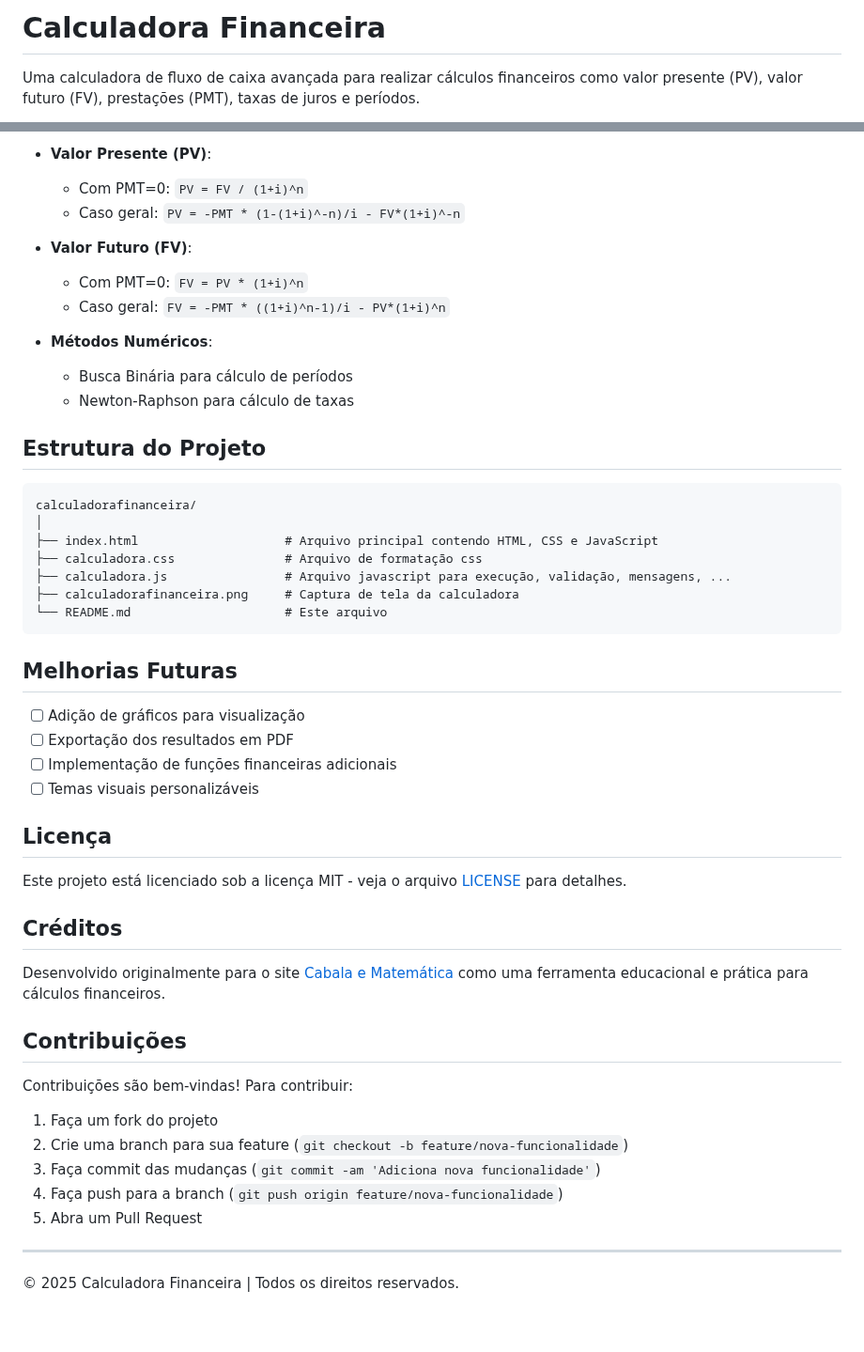
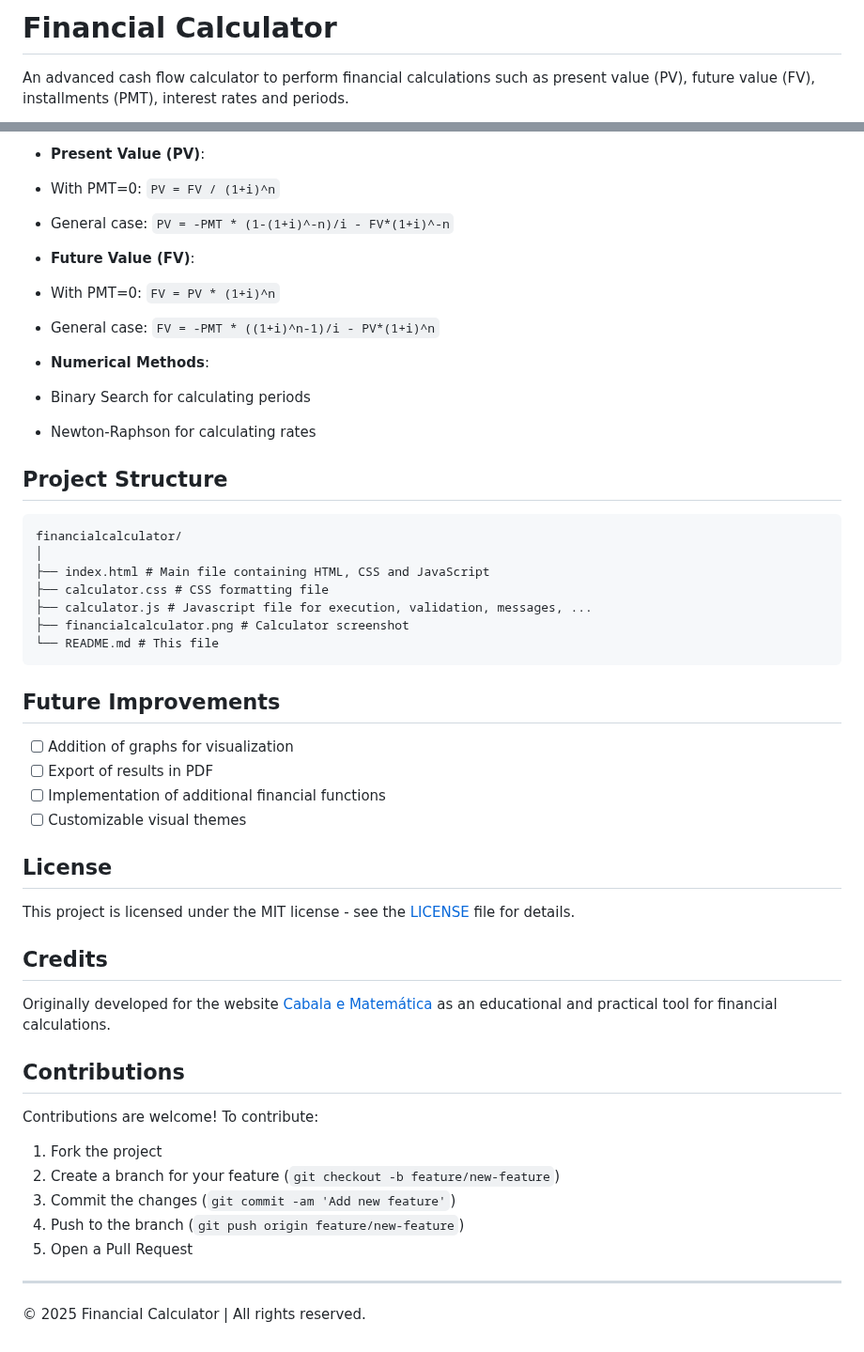
Before and after one commit to fcamposcarvalho/financialcalculator, a Markdown page: README.md, 2 parts joined by grey strips. Shown at 94% size. Rendered like a GitHub page.

````diff
--- a/README.md
+++ b/README.md
@@ -1,4 +1,4 @@
-# Calculadora Financeira
+# Financial Calculator
 
-Uma calculadora de fluxo de caixa avançada para realizar cálculos financeiros como valor presente (PV), valor futuro (FV), prestações (PMT), taxas de juros e períodos.
+An advanced cash flow calculator to perform financial calculations such as present value (PV), future value (FV), installments (PMT), interest rates and periods.
 
@@ -81,53 +81,54 @@ A calculadora implementa as seguintes fórmulas financeiras:
 
-- **Valor Presente (PV)**:
-  - Com PMT=0: `PV = FV / (1+i)^n`
-  - Caso geral: `PV = -PMT * (1-(1+i)^-n)/i - FV*(1+i)^-n`
+- **Present Value (PV)**:
 
-- **Valor Futuro (FV)**:
-  - Com PMT=0: `FV = PV * (1+i)^n`
-  - Caso geral: `FV = -PMT * ((1+i)^n-1)/i - PV*(1+i)^n`
+- With PMT=0: `PV = FV / (1+i)^n`
+- General case: `PV = -PMT * (1-(1+i)^-n)/i - FV*(1+i)^-n`
 
-- **Métodos Numéricos**:
-  - Busca Binária para cálculo de períodos
-  - Newton-Raphson para cálculo de taxas
+- **Future Value (FV)**:
+- With PMT=0: `FV = PV * (1+i)^n`
+- General case: `FV = -PMT * ((1+i)^n-1)/i - PV*(1+i)^n`
 
-## Estrutura do Projeto
+- **Numerical Methods**:
+- Binary Search for calculating periods
+- Newton-Raphson for calculating rates
+
+## Project Structure
 
 ```
-calculadorafinanceira/
+financialcalculator/
 │
-├── index.html                    # Arquivo principal contendo HTML, CSS e JavaScript
-├── calculadora.css               # Arquivo de formatação css
-├── calculadora.js                # Arquivo javascript para execução, validação, mensagens, ...
-├── calculadorafinanceira.png     # Captura de tela da calculadora
-└── README.md                     # Este arquivo
+├── index.html # Main file containing HTML, CSS and JavaScript
+├── calculator.css # CSS formatting file
+├── calculator.js # Javascript file for execution, validation, messages, ...
+├── financialcalculator.png # Calculator screenshot
+└── README.md # This file
 ```
 
-## Melhorias Futuras
+## Future Improvements
 
-- [ ] Adição de gráficos para visualização
-- [ ] Exportação dos resultados em PDF
-- [ ] Implementação de funções financeiras adicionais
-- [ ] Temas visuais personalizáveis
+- [ ] Addition of graphs for visualization
+- [ ] Export of results in PDF
+- [ ] Implementation of additional financial functions
+- [ ] Customizable visual themes
 
-## Licença
+## License
 
-Este projeto está licenciado sob a licença MIT - veja o arquivo [LICENSE](LICENSE) para detalhes.
+This project is licensed under the MIT license - see the [LICENSE](LICENSE) file for details.
 
-## Créditos
+## Credits
 
-Desenvolvido originalmente para o site [Cabala e Matemática](https://cabalaematematica.com.br/) como uma ferramenta educacional e prática para cálculos financeiros.
+Originally developed for the website [Cabala e Matemática](https://cabalaematematica.com.br/) as an educational and practical tool for financial calculations.
 
-## Contribuições
+## Contributions
 
-Contribuições são bem-vindas! Para contribuir:
+Contributions are welcome! To contribute:
 
-1. Faça um fork do projeto
-2. Crie uma branch para sua feature (`git checkout -b feature/nova-funcionalidade`)
-3. Faça commit das mudanças (`git commit -am 'Adiciona nova funcionalidade'`)
-4. Faça push para a branch (`git push origin feature/nova-funcionalidade`)
-5. Abra um Pull Request
+1. Fork the project
+2. Create a branch for your feature (`git checkout -b feature/new-feature`)
+3. Commit the changes (`git commit -am 'Add new feature'`)
+4. Push to the branch (`git push origin feature/new-feature`)
+5. Open a Pull Request
 
 ---
 
-© 2025 Calculadora Financeira | Todos os direitos reservados.
+© 2025 Financial Calculator | All rights reserved.
````
Also changed, not shown: other parts of README.md (+54 -54 lines).
